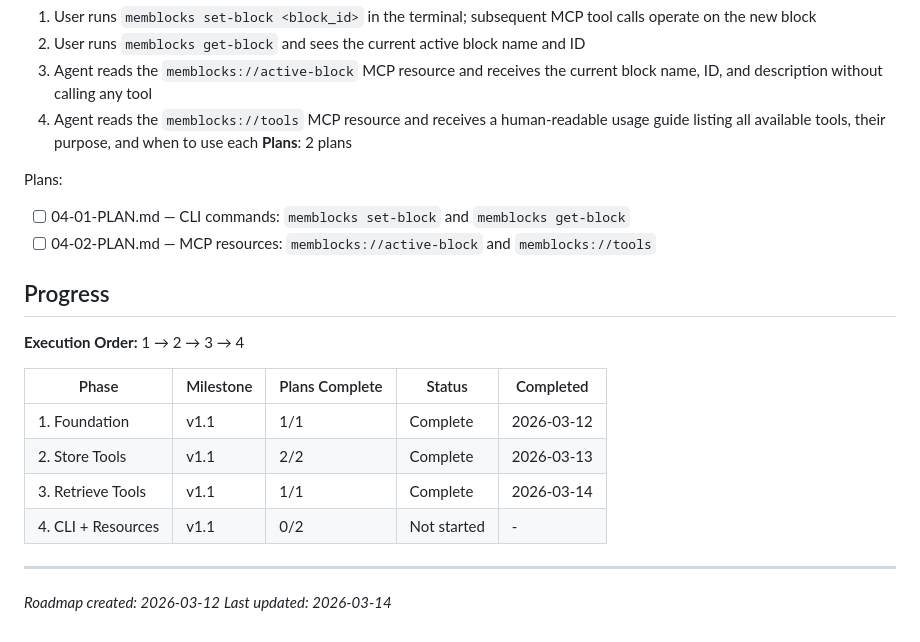
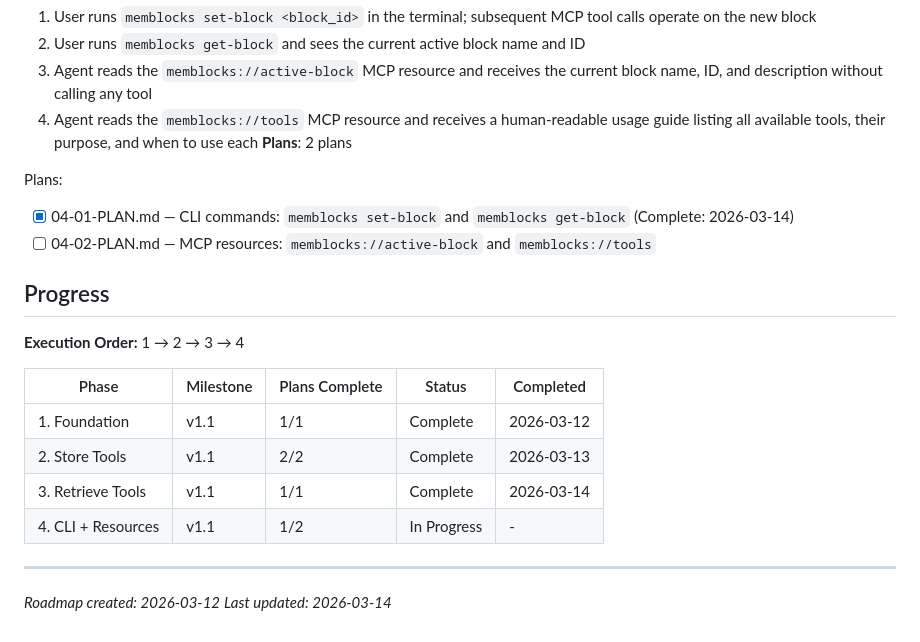
Before and after one commit to ankitrajmehta/memBlocks, a Markdown page: .planning/ROADMAP.md, the part around the change. GitHub-like rendering.

Commit message:
docs: update ROADMAP with 04-01 plan completion

```diff
--- a/.planning/ROADMAP.md
+++ b/.planning/ROADMAP.md
@@ -70,7 +70,7 @@ Full Python library, FastAPI backend, React frontend, CLI, multi-provider LLM su
 **Plans**: 2 plans
 
 Plans:
-- [ ] 04-01-PLAN.md — CLI commands: `memblocks set-block` and `memblocks get-block`
+- [x] 04-01-PLAN.md — CLI commands: `memblocks set-block` and `memblocks get-block` (Complete: 2026-03-14)
 - [ ] 04-02-PLAN.md — MCP resources: `memblocks://active-block` and `memblocks://tools`
 
 ## Progress
@@ -82,7 +82,7 @@ Plans:
 | 1. Foundation | v1.1 | 1/1 | Complete | 2026-03-12 |
 | 2. Store Tools | v1.1 | 2/2 | Complete | 2026-03-13 |
 | 3. Retrieve Tools | v1.1 | 1/1 | Complete | 2026-03-14 |
-| 4. CLI + Resources | v1.1 | 0/2 | Not started | - |
+| 4. CLI + Resources | v1.1 | 1/2 | In Progress | - |
 
 ---
 *Roadmap created: 2026-03-12*
```
